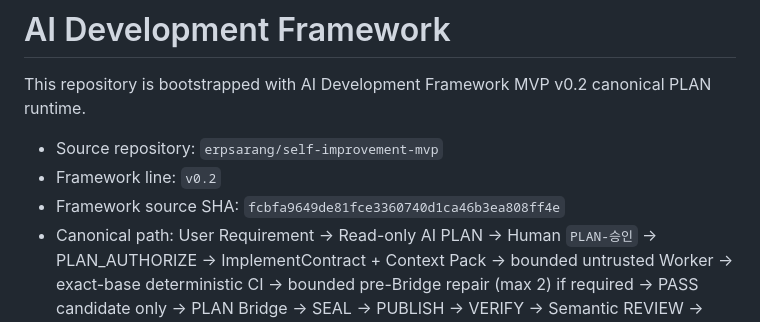
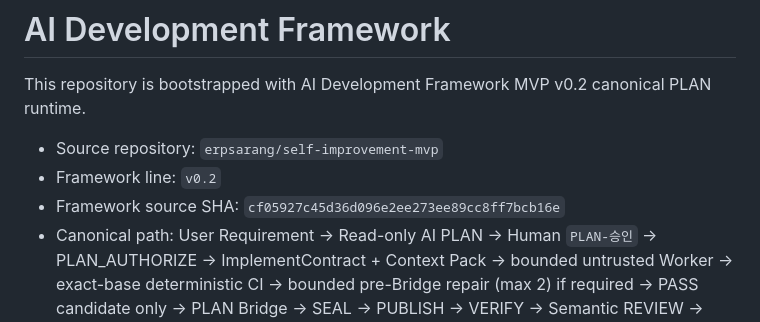
Before and after one commit to erpsarang/sales-order-exception-analyzer, a Markdown page: FRAMEWORK.md, the part around the change. Drawn GitHub-style.

Commit message:
FRAMEWORK.md source SHA를 Framework #376 머지 커밋 cf05927로 바꾼다
cf05927의 tree는 fcbfa96과 같다. ownership 목록 78개를 cf05927과 다시 대조했고 차이는 0개다.
검증: npm test 187건 통과.

Co-Authored-By: Claude Opus 5.5 <noreply@anthropic.com>
Claude-Session: https://claude.ai/code/session_014R3GtCEQKe7vW7TSoYZ7qR

```diff
--- a/FRAMEWORK.md
+++ b/FRAMEWORK.md
@@ -4,7 +4,7 @@ This repository is bootstrapped with AI Development Framework MVP v0.2 canonical
 
 - Source repository: `erpsarang/self-improvement-mvp`
 - Framework line: `v0.2`
-- Framework source SHA: `fcbfa9649de81fce3360740d1ca46b3ea808ff4e`
+- Framework source SHA: `cf05927c45d36d096e2ee273ee89cc8ff7bcb16e`
 - Canonical path: User Requirement → Read-only AI PLAN → Human `PLAN-승인` → PLAN_AUTHORIZE → ImplementContract + Context Pack → bounded untrusted Worker → exact-base deterministic CI → bounded pre-Bridge repair (max 2) if required → PASS candidate only → PLAN Bridge → SEAL → PUBLISH → VERIFY → Semantic REVIEW → bounded LOCAL_FIX if required → MERGE_READY → Human Merge → Trusted LEARN Source → Read-only AI LEARN → Trusted Improvement Candidate → Human decision.
 - PLAN contract: `questions` contains blocking questions only; `implementationScope.ready=true` requires `questions=[]`; any blocking question requires `ready=false` with an empty implementation scope.
 - PLAN model: one subscription executor call per PLAN, `sonnet` with effort medium by default. Only a human-written requirement whose body checks `- [x] 복잡한 요구입니다` (Issue template) uses `opus`; bodies not written by a human, such as Product Discovery candidates, never escalate. The chosen model is bound into the PLAN_REQUEST/RESULT marker.
```
